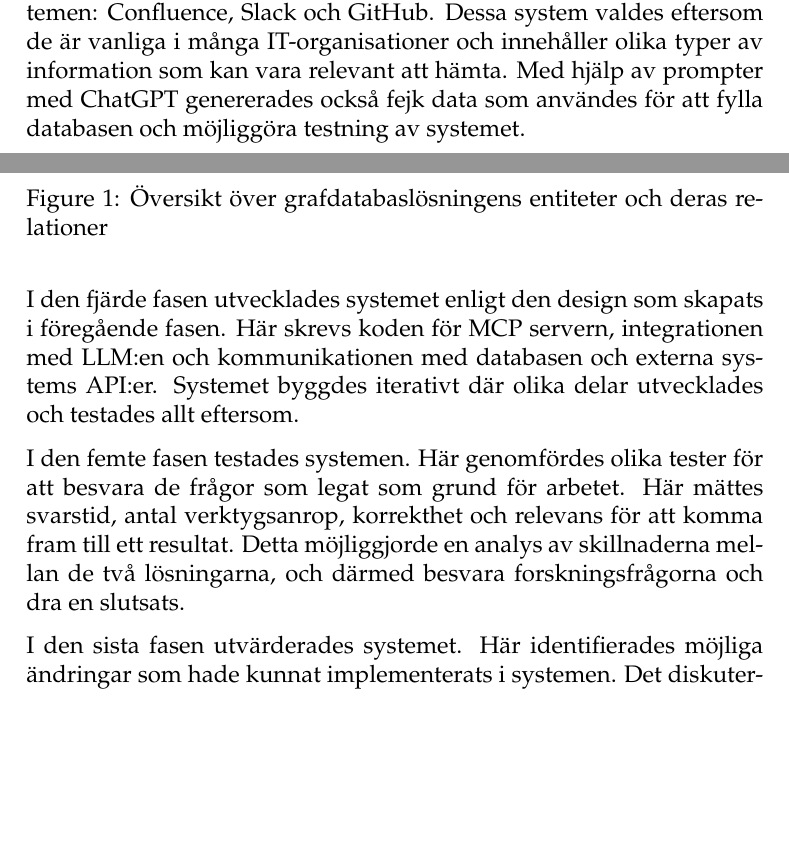
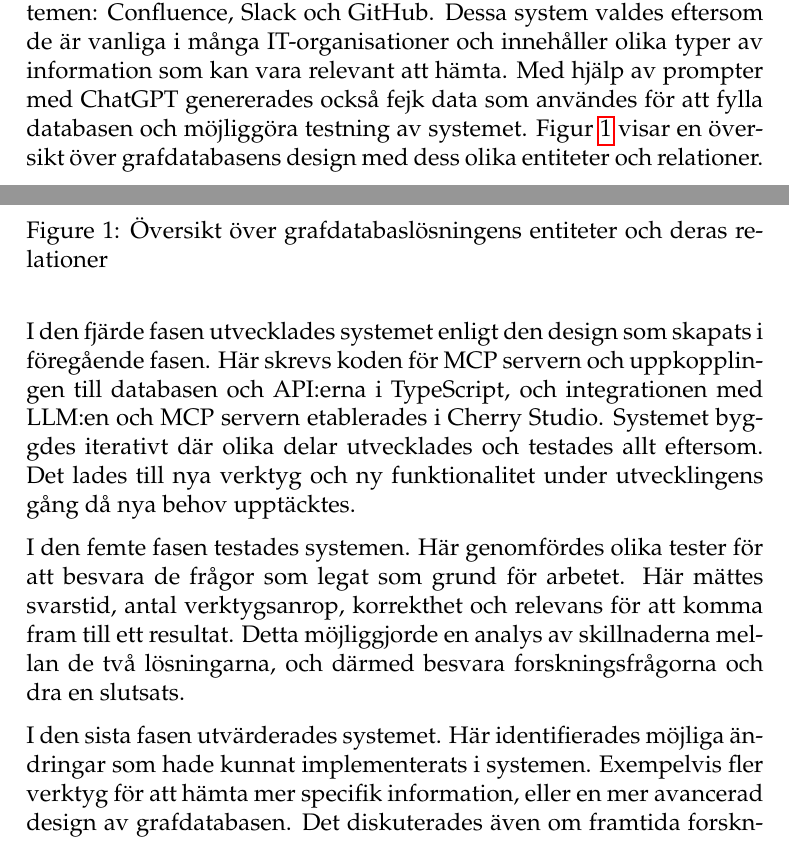
Before and after one commit to isak29/isak-bachelor-thesis, a LaTeX thesis (rapport/MiunThesisTemplate-master/thesis.tex, which reads rapport/MiunThesisTemplate-master/03-method.tex): two parts of pages 23 and 24 of 71, joined at a grey line, cut so that both start at the same text, the shorter picture padded with empty space. Compiled offline with pdfLaTeX.

Commit message:
first draft of method

```diff
--- a/rapport/MiunThesisTemplate-master/03-method.tex
+++ b/rapport/MiunThesisTemplate-master/03-method.tex
@@ -41,6 +41,7 @@ Det skapades en plan som beskriver hur systemet skulle byggas och vilka komponen
 Databasens struktur designades till att efterlikna en riktig organisation med olika typer av dokumentation, anställda, projekt och liknande.
 Dessa entiteter och relationer designades för att passa data från systemen: Confluence, Slack och GitHub. Dessa system valdes eftersom de är vanliga i många IT-organisationer och innehåller olika typer av information som kan vara relevant att hämta.
 Med hjälp av prompter med ChatGPT genererades också fejk data som användes för att fylla databasen och möjliggöra testning av systemet.
+Figur \ref{fig:methodology} visar en översikt över grafdatabasens design med dess olika entiteter och relationer.
 \begin{figure}[H]
     \centering
     \includegraphics[width=0.8\textwidth]{Figures/nodesANDrelationships.png}
@@ -49,15 +50,16 @@ Med hjälp av prompter med ChatGPT genererades också fejk data som användes f
 \end{figure}
 
 I den fjärde fasen utvecklades systemet enligt den design som skapats i föregående fasen.
-Här skrevs koden för MCP servern, integrationen med LLM:en och kommunikationen med databasen och externa systems API:er.
+Här skrevs koden för MCP servern och uppkopplingen till databasen och API:erna i TypeScript, och integrationen med LLM:en och MCP servern etablerades i Cherry Studio.
 Systemet byggdes iterativt där olika delar utvecklades och testades allt eftersom.
+Det lades till nya verktyg och ny funktionalitet under utvecklingens gång då nya behov upptäcktes.
 
 I den femte fasen testades systemen. Här genomfördes olika tester för att besvara de frågor som legat som grund för arbetet.
 Här mättes svarstid, antal verktygsanrop, korrekthet och relevans för att komma fram till ett resultat.
  Detta möjliggjorde en analys av skillnaderna mellan de två lösningarna, och därmed besvara forskningsfrågorna och dra en slutsats.
 
-I den sista fasen utvärderades systemet. Här identifierades möjliga ändringar som hade kunnat implementerats i systemen.
-Det diskuterades även om framtida forskning och vidare utveckling av systemen.
+I den sista fasen utvärderades systemet. Här identifierades möjliga ändringar som hade kunnat implementerats i systemen. Exempelvis fler verktyg för att hämta mer specifik information, eller en mer avancerad design av grafdatabasen.
+Det diskuterades även om framtida forskning och vidare utveckling av systemen, såsom exempelvis automatisk uppdatering och skapande av grafdatabasen.
 
 
 \subsection{Utvärderingsmetod}\label{subsec:evalmethod}
```
Also changed, not shown: 1 other file.
